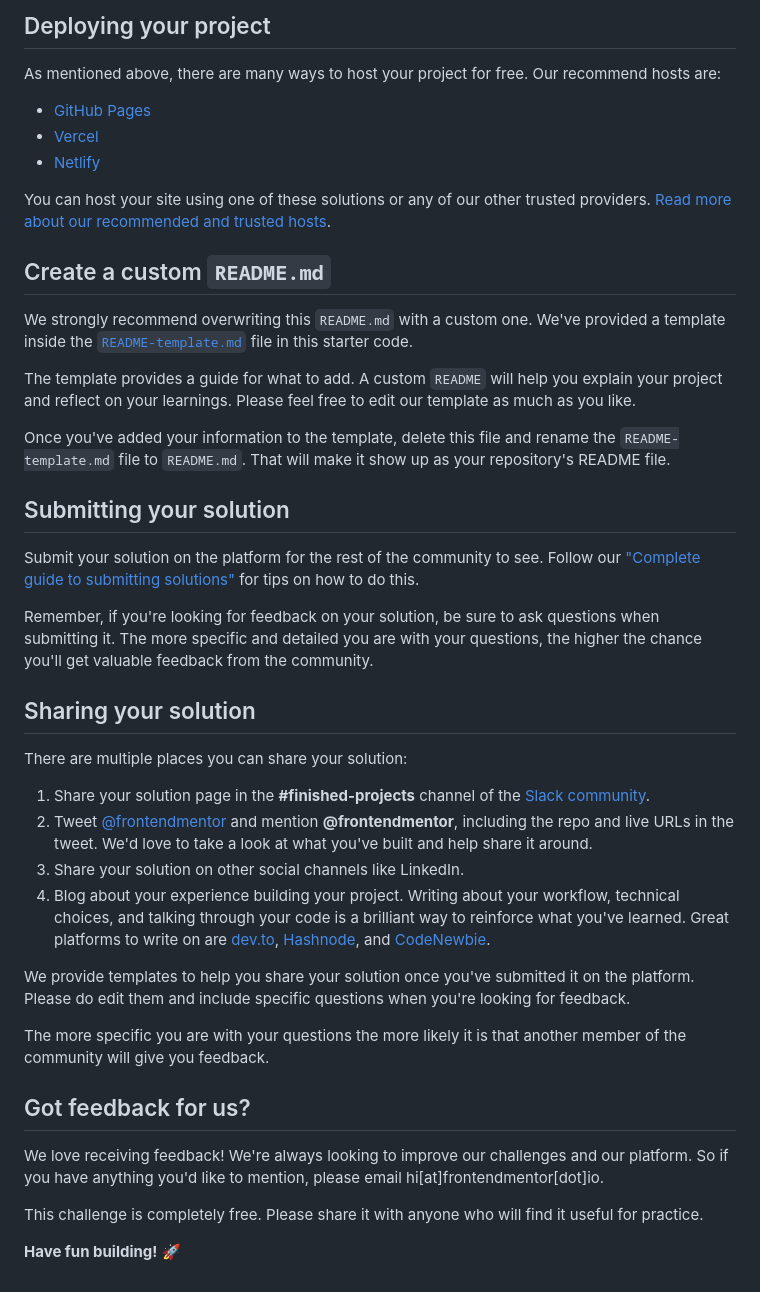
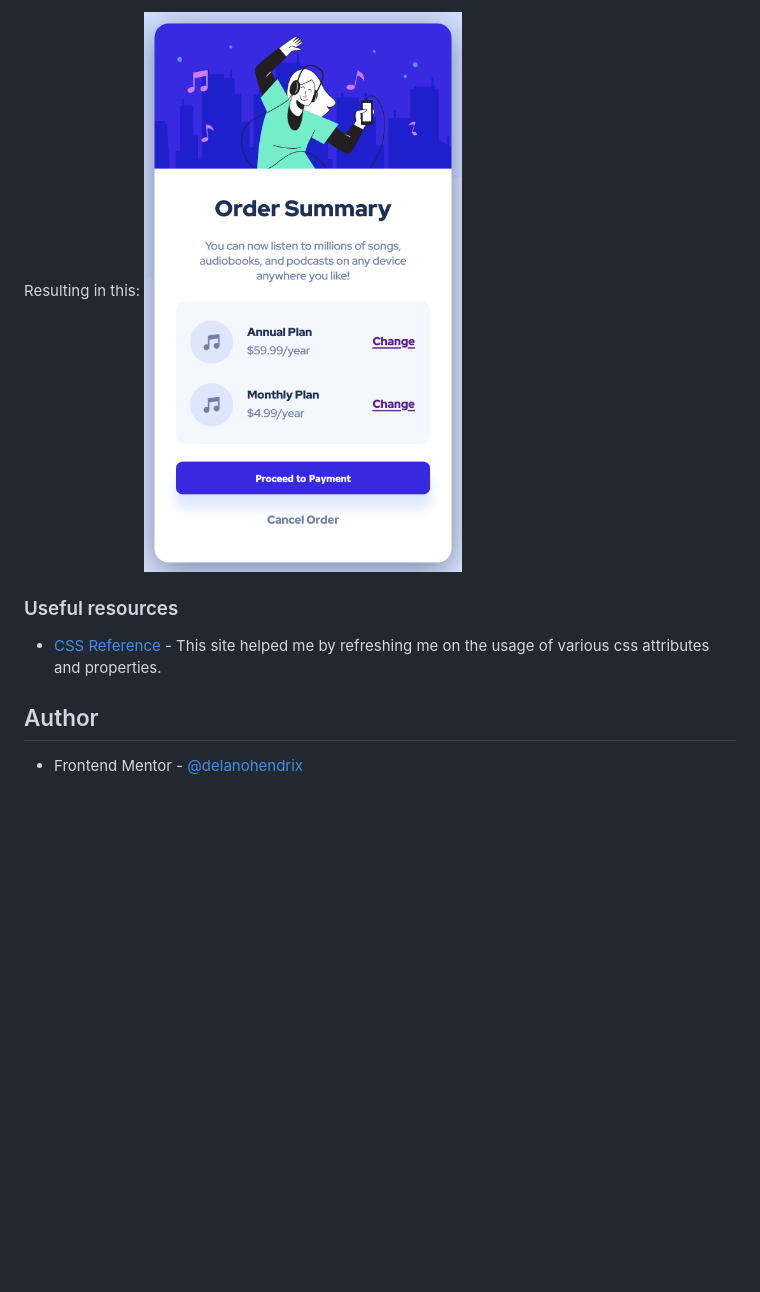
Before and after one commit to delanohendrix/Order-Summary-Component, a Markdown page: README.md, the part around one of its changes. Rendered like a GitHub page; pictures changed too: screenshot2.png (added); blank space fills up the shorter version.

```diff
--- a/README.md
+++ b/README.md
@@ -47,45 +62,11 @@ Feel free to use any workflow that you feel comfortable with. Below is a suggest
 
-## Deploying your project
+Resulting in this:
+![Screenshot2](/screenshot2.png)
 
-As mentioned above, there are many ways to host your project for free. Our recommend hosts are:
+### Useful resources
 
-- [GitHub Pages](https://pages.github.com/)
-- [Vercel](https://vercel.com/)
-- [Netlify](https://www.netlify.com/)
+- [CSS Reference](https://cssreference.io/) - This site helped me by refreshing me on the usage of various css attributes and properties.
 
-You can host your site using one of these solutions or any of our other trusted providers. [Read more about our recommended and trusted hosts](https://medium.com/frontend-mentor/frontend-mentor-trusted-hosting-providers-bf000dfebe).
+## Author
 
-## Create a custom `README.md`
-
-We strongly recommend overwriting this `README.md` with a custom one. We've provided a template inside the [`README-template.md`](./README-template.md) file in this starter code.
-
-The template provides a guide for what to add. A custom `README` will help you explain your project and reflect on your learnings. Please feel free to edit our template as much as you like.
-
-Once you've added your information to the template, delete this file and rename the `README-template.md` file to `README.md`. That will make it show up as your repository's README file.
-
-## Submitting your solution
-
-Submit your solution on the platform for the rest of the community to see. Follow our ["Complete guide to submitting solutions"](https://medium.com/frontend-mentor/a-complete-guide-to-submitting-solutions-on-frontend-mentor-ac6384162248) for tips on how to do this.
-
-Remember, if you're looking for feedback on your solution, be sure to ask questions when submitting it. The more specific and detailed you are with your questions, the higher the chance you'll get valuable feedback from the community.
-
-## Sharing your solution
-
-There are multiple places you can share your solution:
-
-1. Share your solution page in the **#finished-projects** channel of the [Slack community](https://www.frontendmentor.io/slack).
-2. Tweet [@frontendmentor](https://twitter.com/frontendmentor) and mention **@frontendmentor**, including the repo and live URLs in the tweet. We'd love to take a look at what you've built and help share it around.
-3. Share your solution on other social channels like LinkedIn.
-4. Blog about your experience building your project. Writing about your workflow, technical choices, and talking through your code is a brilliant way to reinforce what you've learned. Great platforms to write on are [dev.to](https://dev.to/), [Hashnode](https://hashnode.com/), and [CodeNewbie](https://community.codenewbie.org/).
-
-We provide templates to help you share your solution once you've submitted it on the platform. Please do edit them and include specific questions when you're looking for feedback.
-
-The more specific you are with your questions the more likely it is that another member of the community will give you feedback.
-
-## Got feedback for us?
-
-We love receiving feedback! We're always looking to improve our challenges and our platform. So if you have anything you'd like to mention, please email hi[at]frontendmentor[dot]io.
-
-This challenge is completely free. Please share it with anyone who will find it useful for practice.
-
-**Have fun building!** 🚀
+- Frontend Mentor - [@delanohendrix](https://www.frontendmentor.io/profile/delanohendrix)
```
Also changed, not shown: other parts of README.md (+43 -28 lines), README-template.md (deleted, +0 -110 lines), screenshot.png (added), 2 other files.
